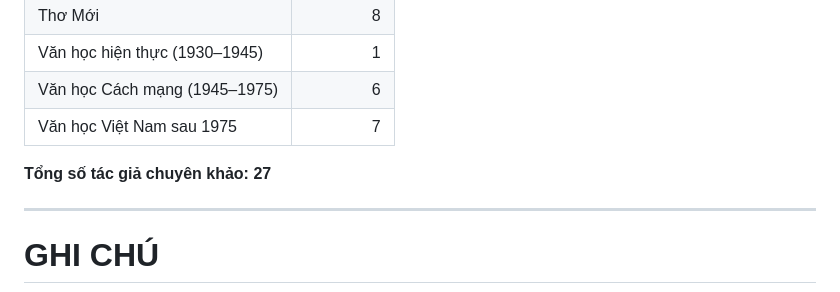
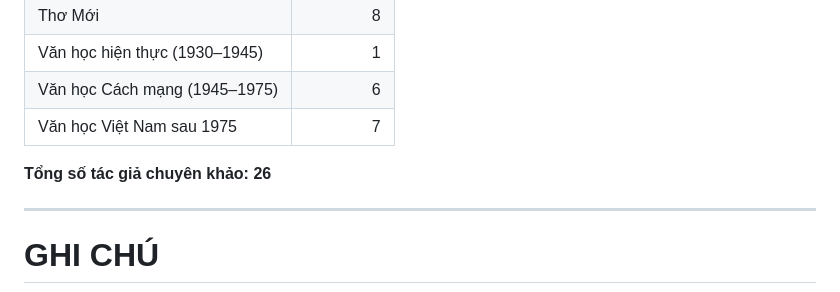
Before and after one commit to NgoThe1957/ngoxuanthe, a Markdown page: Library/Tong-Hop-Van-Hoc-Viet-Nam/Tac-Gia-A-Z.md, the part around the change. Drawn GitHub-style.

Commit message:
Update total number of authors in Tac-Gia-A-Z.md

```diff
--- a/Library/Tong-Hop-Van-Hoc-Viet-Nam/Tac-Gia-A-Z.md
+++ b/Library/Tong-Hop-Van-Hoc-Viet-Nam/Tac-Gia-A-Z.md
@@ -51,7 +51,7 @@ Tài liệu này là chỉ mục tra cứu các tác giả trong dự án **Viet
 | Văn học Cách mạng (1945–1975) | 6 |
 | Văn học Việt Nam sau 1975 | 7 |
 
-**Tổng số tác giả chuyên khảo:** **27**
+**Tổng số tác giả chuyên khảo:** **26**
 
 ---
 
```
